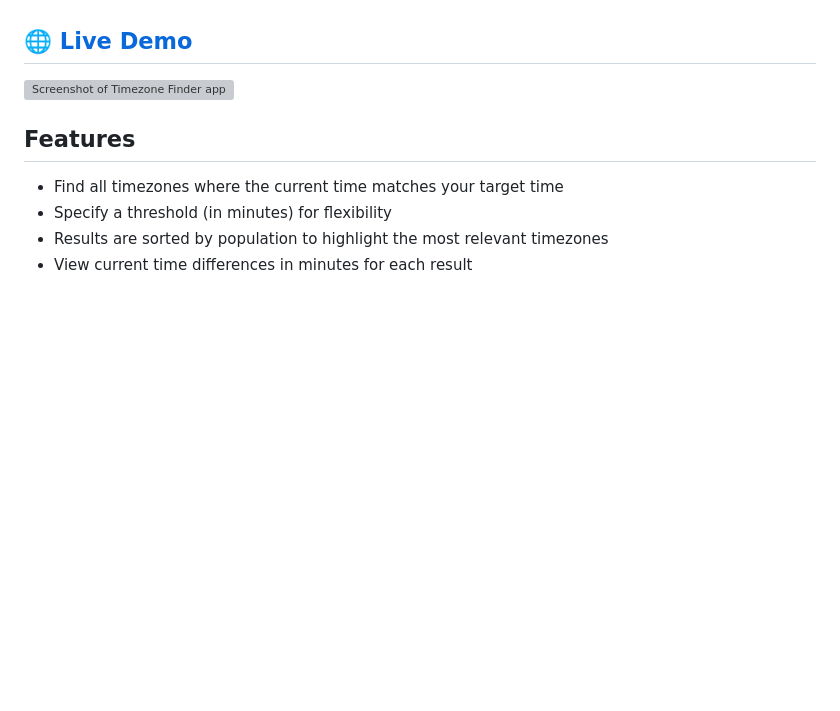
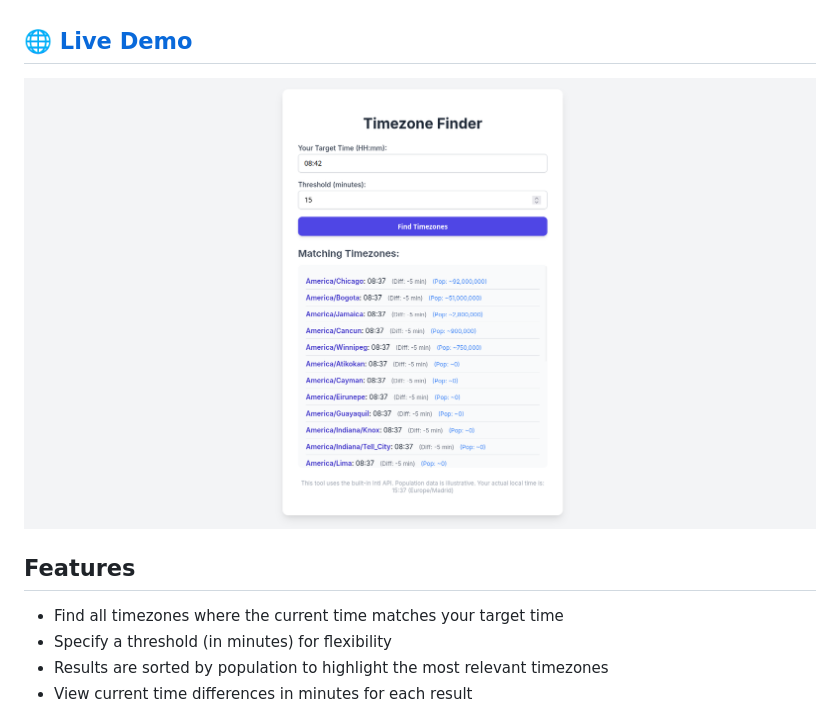
Before and after one commit to stayradiated/reverse-timezone-lookup, a Markdown page: README.md, the part around the change. Drawn GitHub-style; pictures changed too: screenshot.png (added); blank space fills up the shorter version; grey boxes are pictures that could not be loaded.

Commit message:
docs: update screenshot reference in README.md 🖼️
This commit updates the reference to the screenshot in the README.md file to use a relative path instead of an absolute URL. It also adds the actual screenshot file itself.

- Changed the screenshot reference in README.md from an absolute URL to a relative path.
- Added the screenshot.png file to the repository.

These changes improve the portability of the project by ensuring that the screenshot is always accessible regardless of the environment.

```diff
--- a/README.md
+++ b/README.md
@@ -6,7 +6,7 @@ A simple, browser-based tool that finds timezones matching a specific target tim
 
 ## 🌐 [Live Demo](https://stayradiated.github.io/reverse-timezone-lookup)
 
-![Screenshot of Timezone Finder app](https://raw.githubusercontent.com/stayradiated/reverse-timezone-lookup/main/screenshot.png)
+![Screenshot of Timezone Finder app](./screenshot.png)
 
 ## Features
 
```
